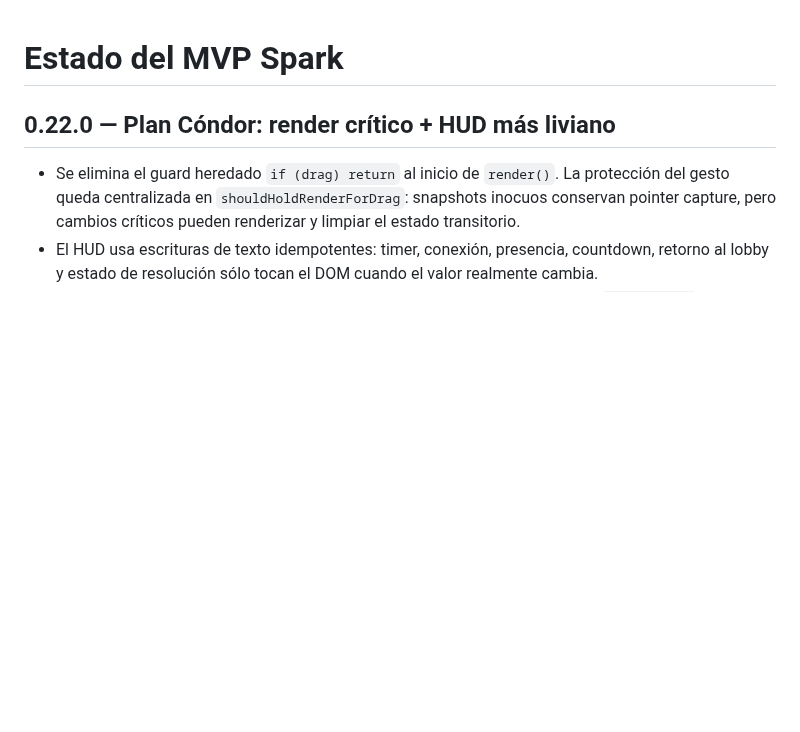
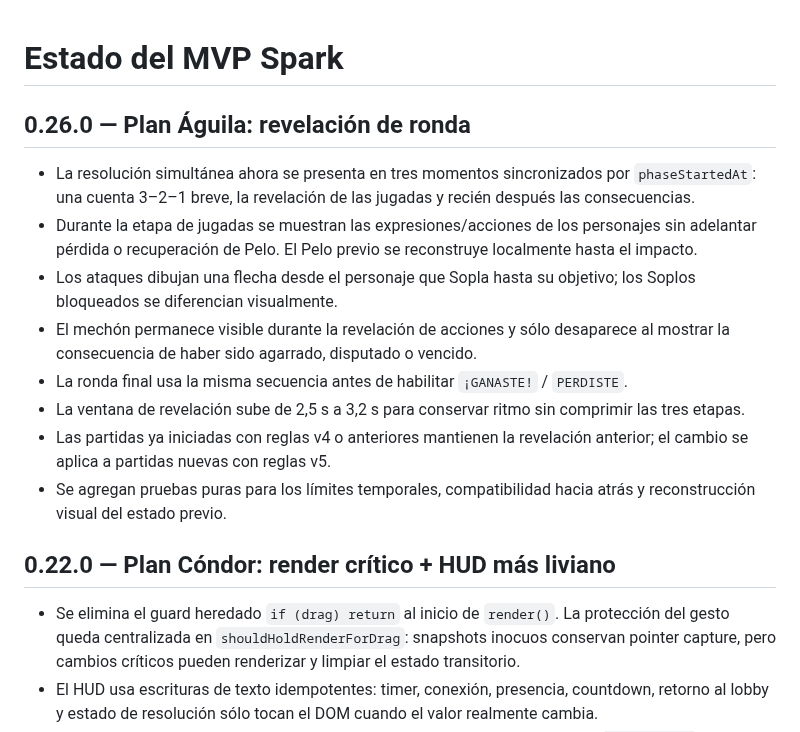
Before and after one commit to guerrasur/pelaobolao, a Markdown page: docs/STATUS.md, the part around the change. GitHub-like rendering; blank space fills up the shorter version.

Commit message:
docs: record Plan Aguila 0.26.0

```diff
--- a/docs/STATUS.md
+++ b/docs/STATUS.md
@@ -1,4 +1,15 @@
 # Estado del MVP Spark
+
+## 0.26.0 — Plan Águila: revelación de ronda
+
+- La resolución simultánea ahora se presenta en tres momentos sincronizados por `phaseStartedAt`: una cuenta 3–2–1 breve, la revelación de las jugadas y recién después las consecuencias.
+- Durante la etapa de jugadas se muestran las expresiones/acciones de los personajes sin adelantar pérdida o recuperación de Pelo. El Pelo previo se reconstruye localmente hasta el impacto.
+- Los ataques dibujan una flecha desde el personaje que Sopla hasta su objetivo; los Soplos bloqueados se diferencian visualmente.
+- El mechón permanece visible durante la revelación de acciones y sólo desaparece al mostrar la consecuencia de haber sido agarrado, disputado o vencido.
+- La ronda final usa la misma secuencia antes de habilitar `¡GANASTE!` / `PERDISTE`.
+- La ventana de revelación sube de 2,5 s a 3,2 s para conservar ritmo sin comprimir las tres etapas.
+- Las partidas ya iniciadas con reglas v4 o anteriores mantienen la revelación anterior; el cambio se aplica a partidas nuevas con reglas v5.
+- Se agregan pruebas puras para los límites temporales, compatibilidad hacia atrás y reconstrucción visual del estado previo.
 
 ## 0.22.0 — Plan Cóndor: render crítico + HUD más liviano
 
```
